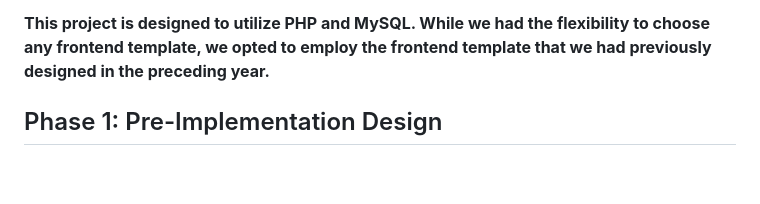
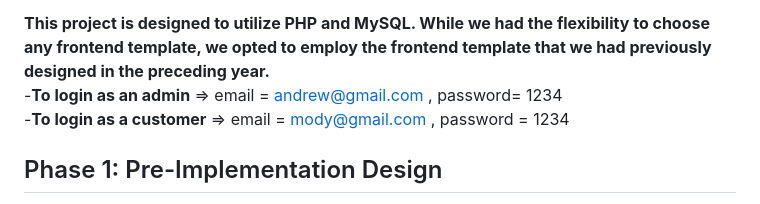
Before and after one commit to andrewayyman/Orderk, a Markdown page: README.md, the part around the change. Rendered like a GitHub page; blank space fills up the shorter version.

```diff
--- a/README.md
+++ b/README.md
@@ -3,6 +3,8 @@ This project represents an online food delivery service, developed as a team pro
 
 
 **This project is designed to utilize PHP and MySQL. While we had the flexibility to choose any frontend template, we opted to employ the frontend template that we had previously designed in the preceding year.**
+-**To login as an admin** => email = andrew@gmail.com , password= 1234
+-**To login as a customer** => email = mody@gmail.com , password = 1234
 
 ## Phase 1: Pre-Implementation Design
 
```
